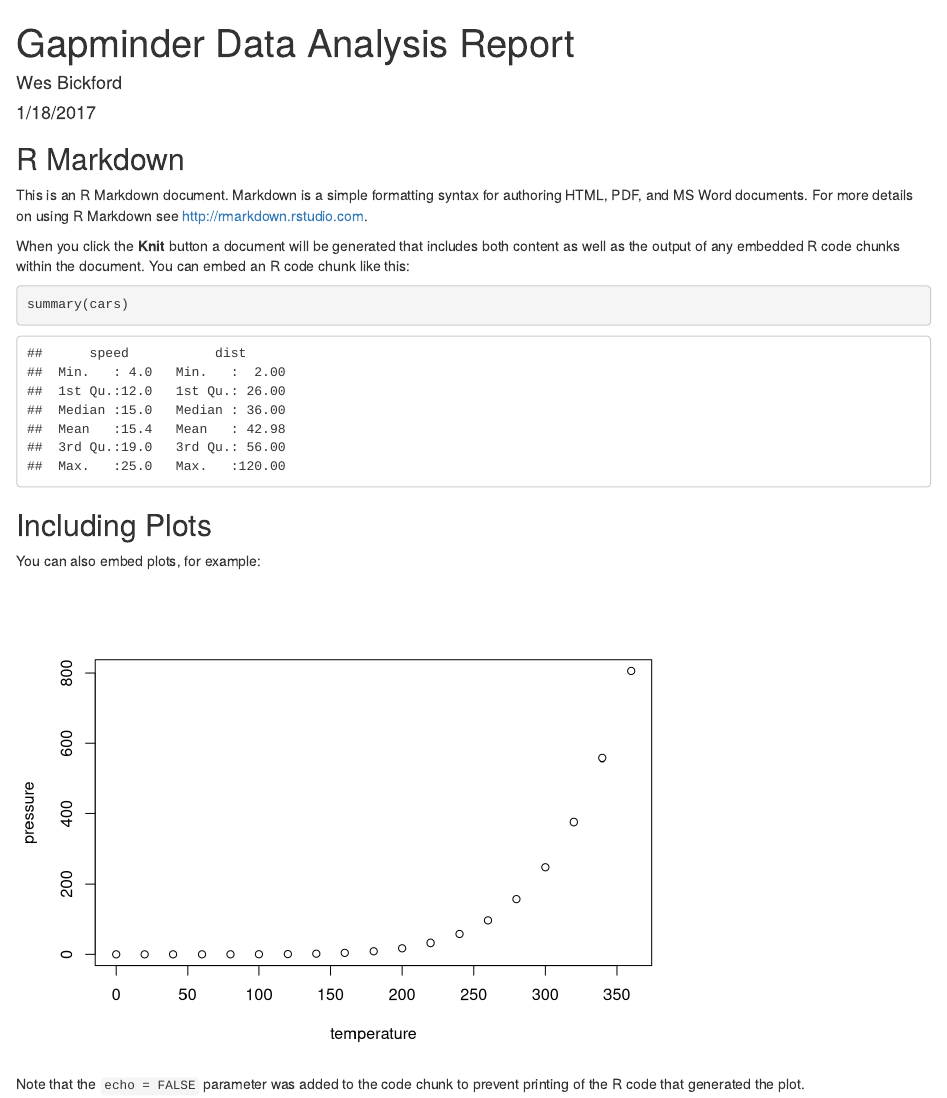
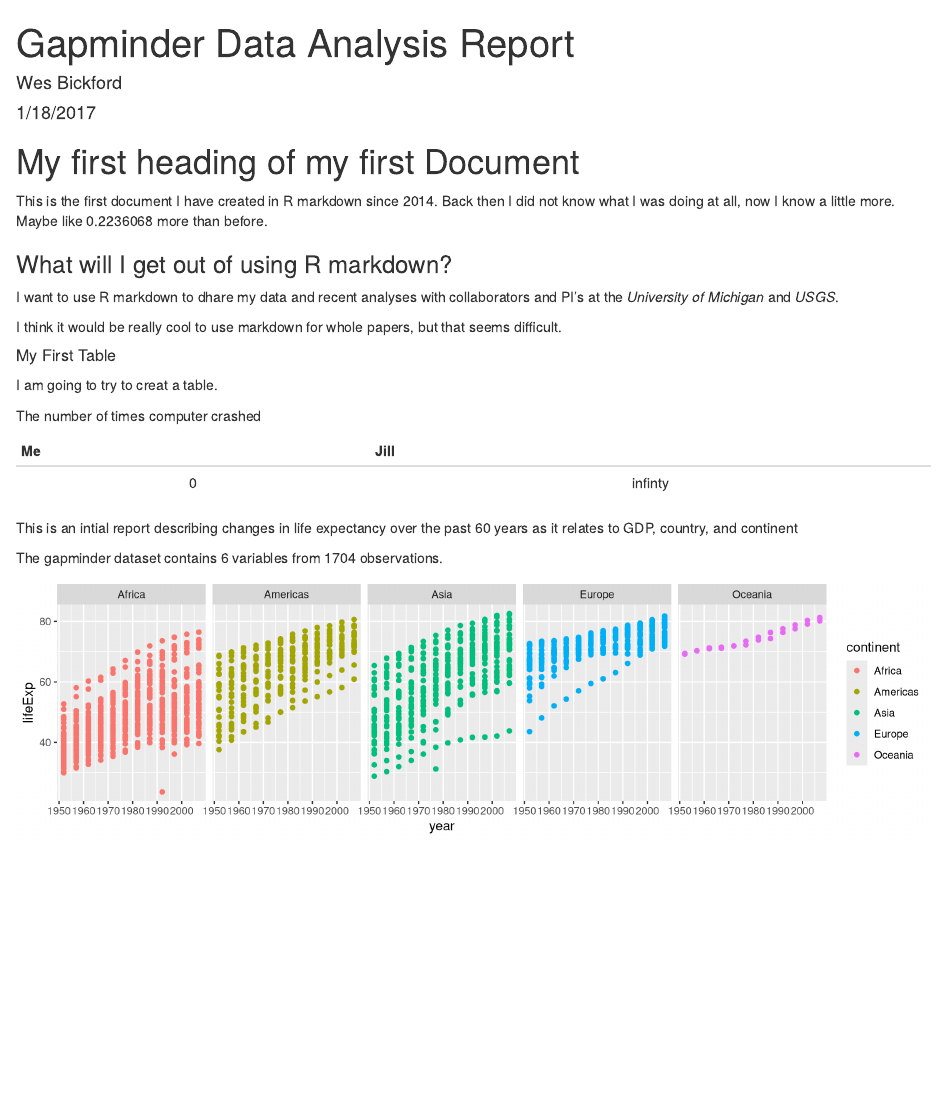
Before and after one commit to wesbick/swc_workshop, an R Markdown document (gapminder_initial_report.Rmd): the page in a window 1100 px wide, from its top. Rendered offline with R 4.5, knitr and Pandoc, with nearby package versions.

Commit message:
added figures to Markdown file and created .html

````diff
--- a/gapminder_initial_report.Rmd
+++ b/gapminder_initial_report.Rmd
@@ -5,26 +5,39 @@ date: "1/18/2017"
 output: html_document
 ---
 
-```{r setup, include=FALSE}
-knitr::opts_chunk$set(echo = TRUE)
+```{r libraries, echo=F}
+library(ggplot2)
 ```
 
-## R Markdown
+# My first heading of my first Document
+This is the first document I have created in R markdown since 2014. Back then I did not know what I was doing at all, now I know a little more. Maybe like `r sqrt(.05)` more than before.
 
-This is an R Markdown document. Markdown is a simple formatting syntax for authoring HTML, PDF, and MS Word documents. For more details on using R Markdown see <http://rmarkdown.rstudio.com>.
+### What will I get out of using R markdown?
+I want to use R markdown to dhare my data and recent analyses with collaborators and PI's at the *University of Michigan* and *USGS*.
 
-When you click the **Knit** button a document will be generated that includes both content as well as the output of any embedded R code chunks within the document. You can embed an R code chunk like this:
+I think it would be really cool to use markdown for whole papers, but that seems difficult.
 
-```{r cars}
-summary(cars)
+##### My First Table
+
+I am going to try to creat a table.
+
+
+The number of times computer crashed
+
+| Me |  Jill   |
+|:--:|:-------:|
+| 0  | infinty |
+
+This is an intial report describing changes in life expectancy over the past 60 years as it relates to GDP, country, and continent
+
+```{r load_data, echo=FALSE}
+gapminder <- read.csv("gapminder-FiveYearData.csv")
 ```
 
-## Including Plots
+The gapminder dataset contains `r ncol(gapminder)` variables from `r nrow(gapminder)` observations.
 
-You can also embed plots, for example:
-
-```{r pressure, echo=FALSE}
-plot(pressure)
+```{r, facet_plot, echo=FALSE, fig.height = 3.0, fig.width = 10.5}
+ggplot(data=gapminder, aes(x = year, y = lifeExp, color = continent)) +
+	geom_point() +
+  facet_grid(.~continent)
 ```
-
-Note that the `echo = FALSE` parameter was added to the code chunk to prevent printing of the R code that generated the plot.
````
Also changed, not shown: gapminder_initial_report.html (added).
